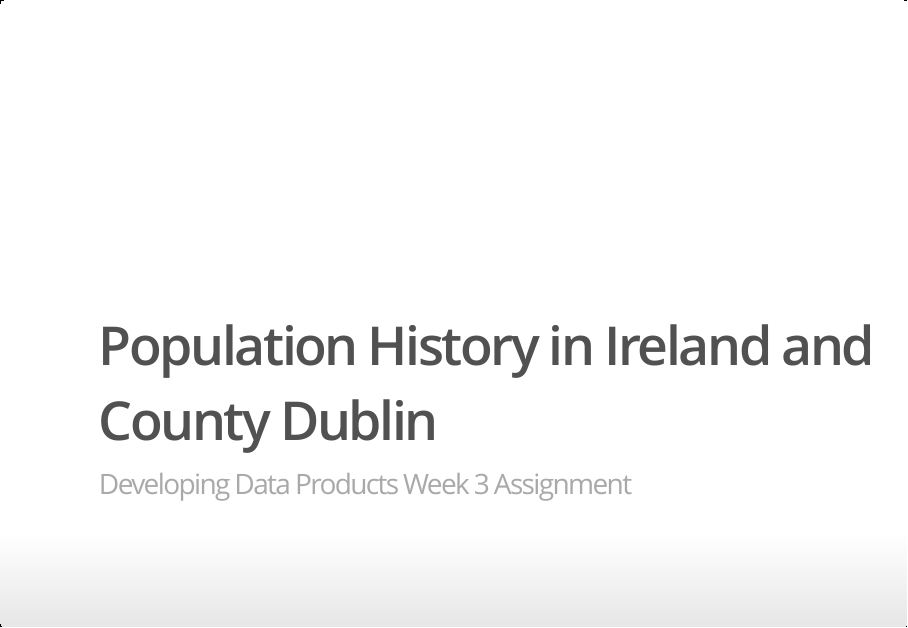
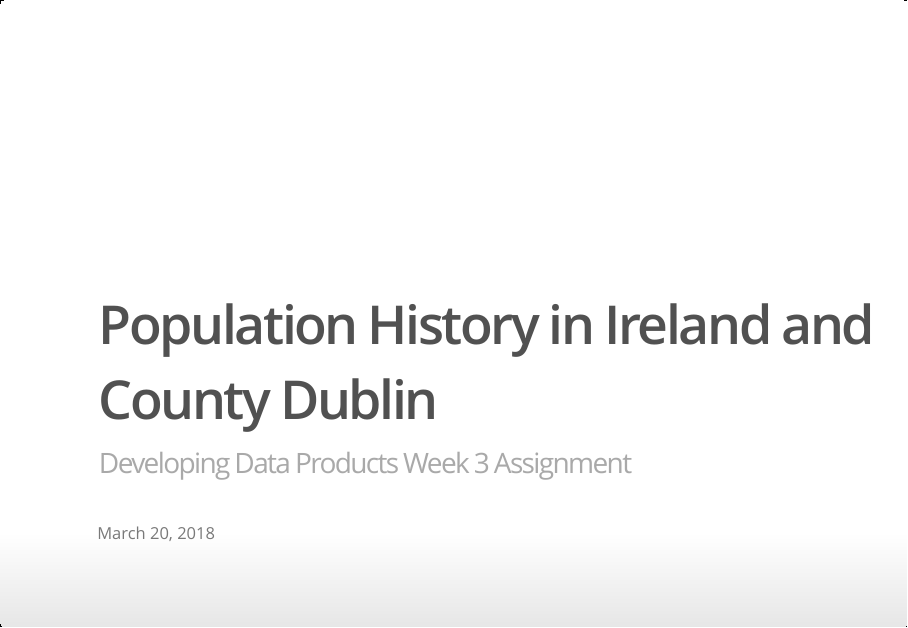
Before and after one commit to mickburke/DevelopingDataProducts, an R Markdown document (plotly-assignment.Rmd): page 1 of 4. The pictures show the output file plotly-assignment.html that the author committed with the source, opened offline.

Commit message:
Added date

```diff
--- a/plotly-assignment.Rmd
+++ b/plotly-assignment.Rmd
@@ -1,6 +1,7 @@
 ---
 title: "Population History in Ireland and County Dublin"
 subtitle: "Developing Data Products Week 3 Assignment"
+date: "March 20, 2018"
 output: ioslides_presentation
 ---
 
```
Also changed, not shown: plotly-assignment.html.
